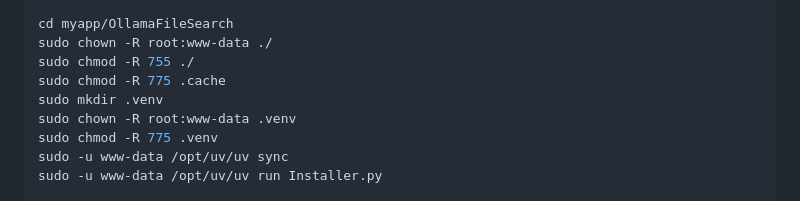
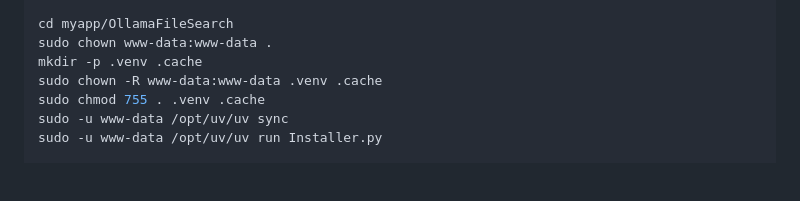
Before and after one commit to KYU49/OllamaFileSearch, a Markdown page: README.md, the part around the change. Rendered like a GitHub page; blank space fills up the shorter version.

Commit message:
myapp下のファイルをwww-dataのownに変更

```diff
--- a/README.md
+++ b/README.md
@@ -61,12 +61,10 @@ sudo chown -R root:www-data myapp
 sudo chmod -R 775 myapp
 
 cd myapp/OllamaFileSearch
-sudo chown -R root:www-data ./
-sudo chmod -R 755 ./
-sudo chmod -R 775 .cache
-sudo mkdir .venv
-sudo chown -R root:www-data .venv
-sudo chmod -R 775 .venv
+sudo chown www-data:www-data .
+mkdir -p .venv .cache
+sudo chown -R www-data:www-data .venv .cache
+sudo chmod 755 . .venv .cache
 sudo -u www-data /opt/uv/uv sync
 sudo -u www-data /opt/uv/uv run Installer.py
 
```
